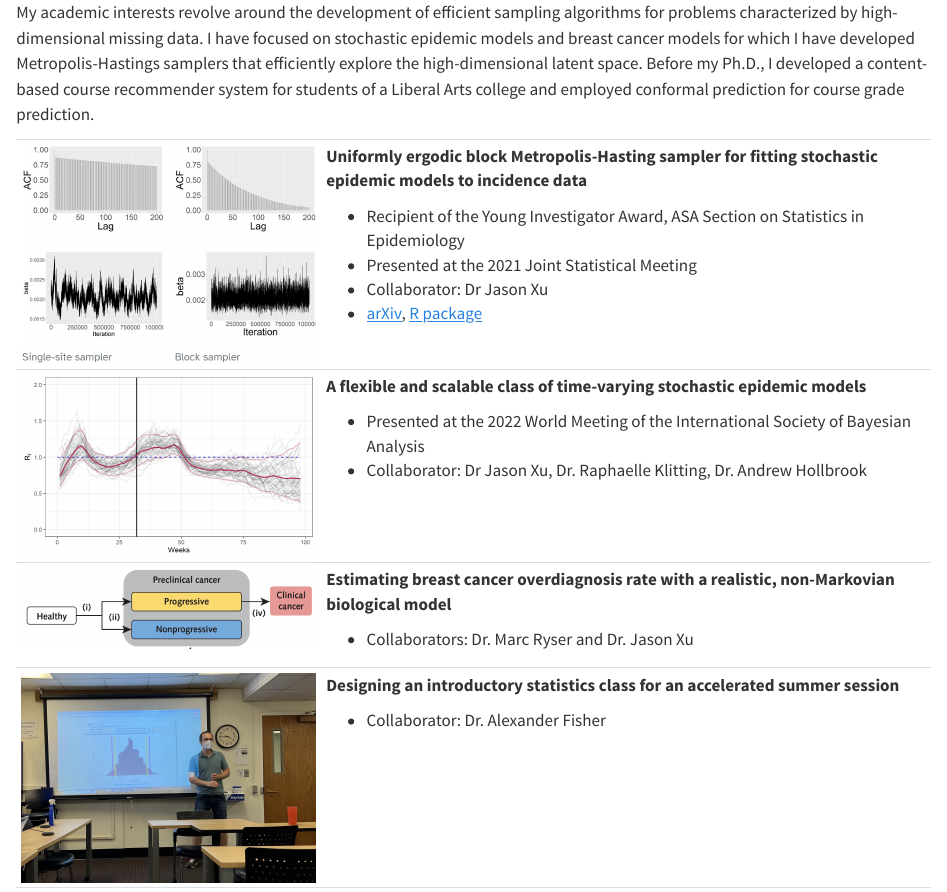
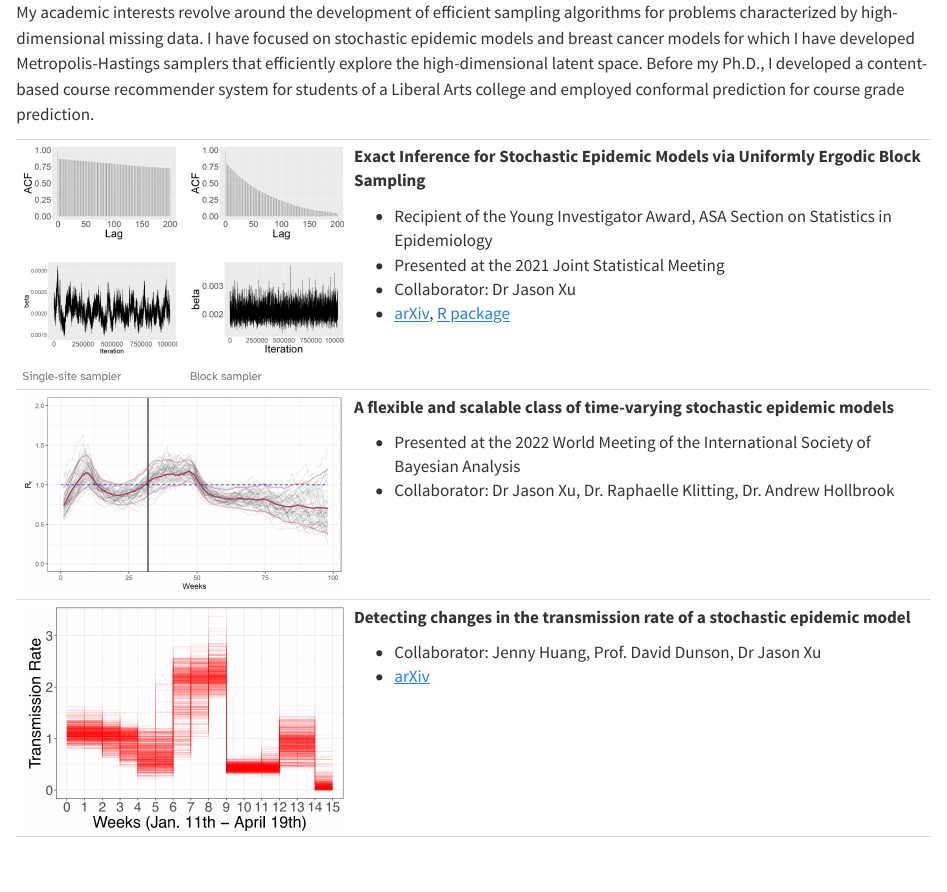
Before and after one commit to rmorsomme/rmorsomme.github.io, a Quarto document (research.qmd): the page in a window 1100 px wide, from its top. Rendered offline with R 4.5, knitr and Pandoc in place of Quarto, with nearby package versions.

Commit message:
add changepoint paper

```diff
--- a/research.qmd
+++ b/research.qmd
@@ -4,23 +4,3 @@
 
 My academic interests revolve around the development of efficient sampling algorithms for problems characterized by high-dimensional missing data. I have focused on stochastic epidemic models and breast cancer models for which I have developed Metropolis-Hastings samplers that efficiently explore the high-dimensional latent space. Before my Ph.D., I developed a content-based course recommender system for students of a Liberal Arts college and employed conformal prediction for course grade prediction.
 
-+--------------------------------------------------------+-----------------------------------------------------------------------------------------------------------------+
-| ![](images/pdsir.jpg){width="1500"}                    | **Uniformly ergodic block Metropolis-Hasting sampler for fitting stochastic epidemic models to incidence data** |
-|                                                        |                                                                                                                 |
-|                                                        | -   Recipient of the Young Investigator Award, ASA Section on Statistics in Epidemiology                        |
-|                                                        | -   Presented at the 2021 Joint Statistical Meeting                                                             |
-|                                                        | -   Collaborator: Dr Jason Xu                                                                                   |
-|                                                        | -   [arXiv](https://arxiv.org/pdf/2201.09722), [R package](https://github.com/rmorsomme/PDSIR)                  |
-+--------------------------------------------------------+-----------------------------------------------------------------------------------------------------------------+
-| ![](images/ebola2018.jpg){width="1500"}                | **A flexible and scalable class of time-varying stochastic epidemic models**                                    |
-|                                                        |                                                                                                                 |
-|                                                        | -   Presented at the 2022 World Meeting of the International Society of Bayesian Analysis                       |
-|                                                        | -   Collaborator: Dr Jason Xu, Dr. Raphaelle Klitting, Dr. Andrew Hollbrook                                     |
-+--------------------------------------------------------+-----------------------------------------------------------------------------------------------------------------+
-| ![](images/breast-cancer.png){width="1500"}            | **Estimating breast cancer overdiagnosis rate with a realistic, non-Markovian biological model**                |
-|                                                        |                                                                                                                 |
-|                                                        | -   Collaborators: Dr. Marc Ryser and Dr. Jason Xu                                                              |
-+--------------------------------------------------------+-----------------------------------------------------------------------------------------------------------------+
-| ![](images/teaching.jpg){width="1500"}                 | **Designing an introductory statistics class for an accelerated summer session**                                |
-|                                                        |                                                                                                                 |
-|                                                        | -   Collaborator: Dr. Alexander Fisher                                                                          |
@@ -43,0 +8,16 @@ My academic interests revolve around the development of efficient sampling algor
+| ![](images/pdsir.jpg){width="1500"}                    | **Exact Inference for Stochastic Epidemic Models via Uniformly Ergodic Block Sampling**          |
+|                                                        |                                                                                                  |
+|                                                        | -   Recipient of the Young Investigator Award, ASA Section on Statistics in Epidemiology         |
+|                                                        | -   Presented at the 2021 Joint Statistical Meeting                                              |
+|                                                        | -   Collaborator: Dr Jason Xu                                                                    |
+|                                                        | -   [arXiv](https://arxiv.org/abs/2201.09722), [R package](https://github.com/rmorsomme/PDSIR)   |
++--------------------------------------------------------+--------------------------------------------------------------------------------------------------+
+| ![](images/ebola2018.jpg){width="1500"}                | **A flexible and scalable class of time-varying stochastic epidemic models**                     |
+|                                                        |                                                                                                  |
+|                                                        | -   Presented at the 2022 World Meeting of the International Society of Bayesian Analysis        |
+|                                                        | -   Collaborator: Dr Jason Xu, Dr. Raphaelle Klitting, Dr. Andrew Hollbrook                      |
++--------------------------------------------------------+--------------------------------------------------------------------------------------------------+
+| ![](images/changepoint.png){width="1500"}              | **Detecting changes in the transmission rate of a stochastic epidemic model**                    |
+|                                                        |                                                                                                  |
+|                                                        | -   Collaborator: Jenny Huang, Prof. David Dunson, Dr Jason Xu                                   |
+|                                                        | -   [arXiv](https://arxiv.org/abs/2211.14691)                                                    |
```
Also changed, not shown: docs/search.json, images/changepoint.png (added), images/pdsir.png (deleted), research.qmd (43 more changed lines), 3 other files.
